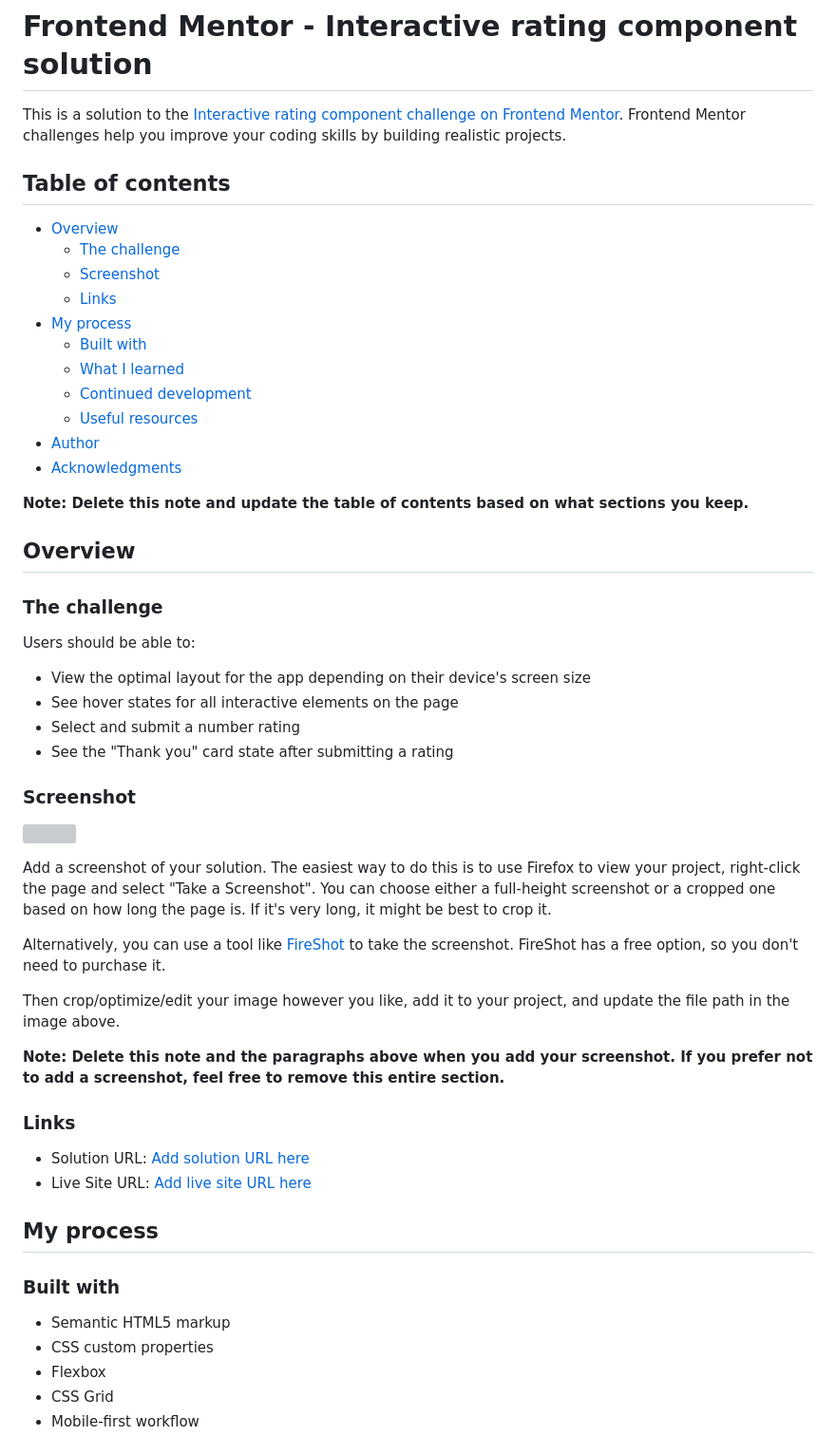
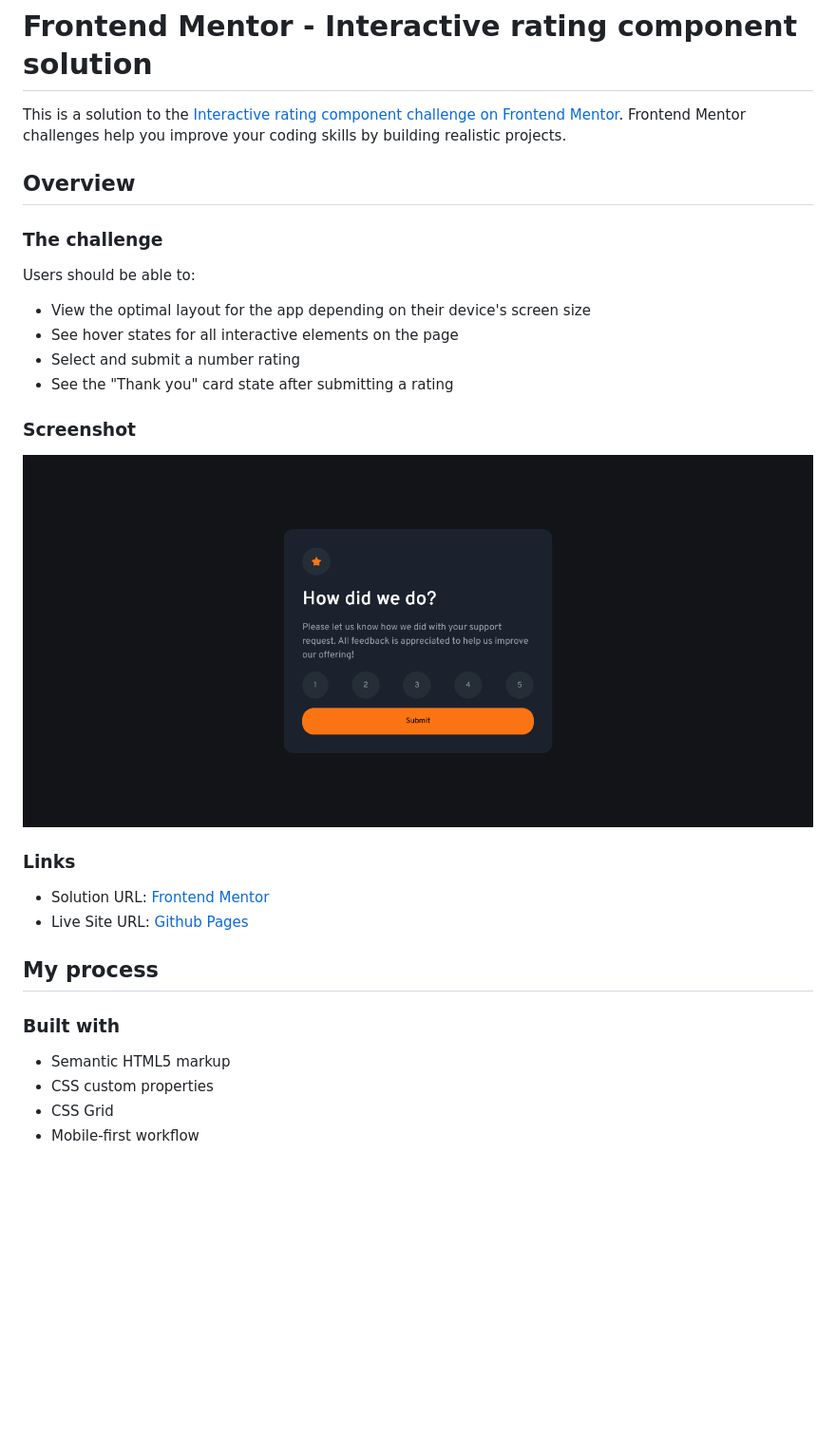
Before and after one commit to temesgen-982/interactive-rating-component, a Markdown page: README.md, the part around the change printed below. Shown: that part at 95% size. Drawn GitHub-style; pictures changed too: assets/images/screenshot.png (added); blank space fills up the shorter version; grey boxes are pictures that could not be loaded.

```diff
--- a/README.md
+++ b/README.md
@@ -1,22 +1,6 @@
 # Frontend Mentor - Interactive rating component solution
 
 This is a solution to the [Interactive rating component challenge on Frontend Mentor](https://www.frontendmentor.io/challenges/interactive-rating-component-koxpeBUmI). Frontend Mentor challenges help you improve your coding skills by building realistic projects.
-
-## Table of contents
-
-- [Overview](#overview)
-  - [The challenge](#the-challenge)
-  - [Screenshot](#screenshot)
-  - [Links](#links)
-- [My process](#my-process)
-  - [Built with](#built-with)
-  - [What I learned](#what-i-learned)
-  - [Continued development](#continued-development)
-  - [Useful resources](#useful-resources)
-- [Author](#author)
-- [Acknowledgments](#acknowledgments)
-
-**Note: Delete this note and update the table of contents based on what sections you keep.**
 
 ## Overview
 
@@ -31,20 +15,12 @@ Users should be able to:
 
 ### Screenshot
 
-![](./screenshot.jpg)
-
-Add a screenshot of your solution. The easiest way to do this is to use Firefox to view your project, right-click the page and select "Take a Screenshot". You can choose either a full-height screenshot or a cropped one based on how long the page is. If it's very long, it might be best to crop it.
-
-Alternatively, you can use a tool like [FireShot](https://getfireshot.com/) to take the screenshot. FireShot has a free option, so you don't need to purchase it.
-
-Then crop/optimize/edit your image however you like, add it to your project, and update the file path in the image above.
-
-**Note: Delete this note and the paragraphs above when you add your screenshot. If you prefer not to add a screenshot, feel free to remove this entire section.**
+![](assets/images//screenshot.png)
 
 ### Links
 
-- Solution URL: [Add solution URL here](https://your-solution-url.com)
-- Live Site URL: [Add live site URL here](https://your-live-site-url.com)
+- Solution URL: [Frontend Mentor](https://www.frontendmentor.io/solutions/interactive-rating-component-RgMnFMBY6E)
+- Live Site URL: [Github Pages](https://temesgen-982.github.io/interactive-rating-component/)
 
 ## My process
 
@@ -52,6 +28,5 @@ Then crop/optimize/edit your image however you like, add it to your project, and
 
 - Semantic HTML5 markup
 - CSS custom properties
-- Flexbox
 - CSS Grid
 - Mobile-first workflow
```
Also changed, not shown: other parts of README.md (+1 -53 lines).
